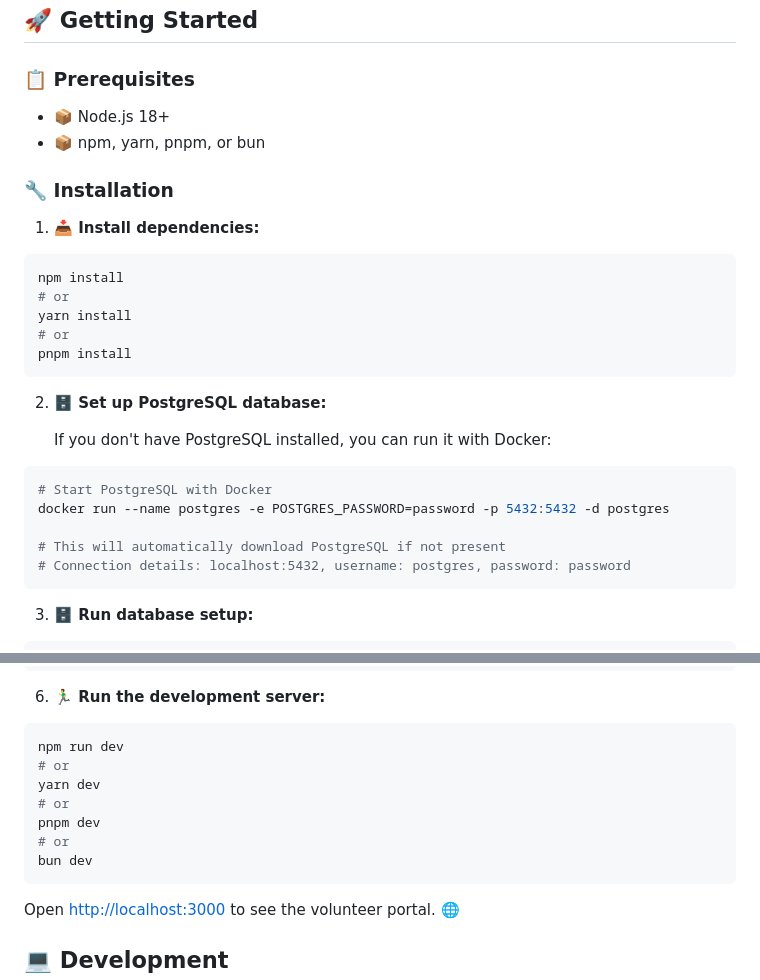
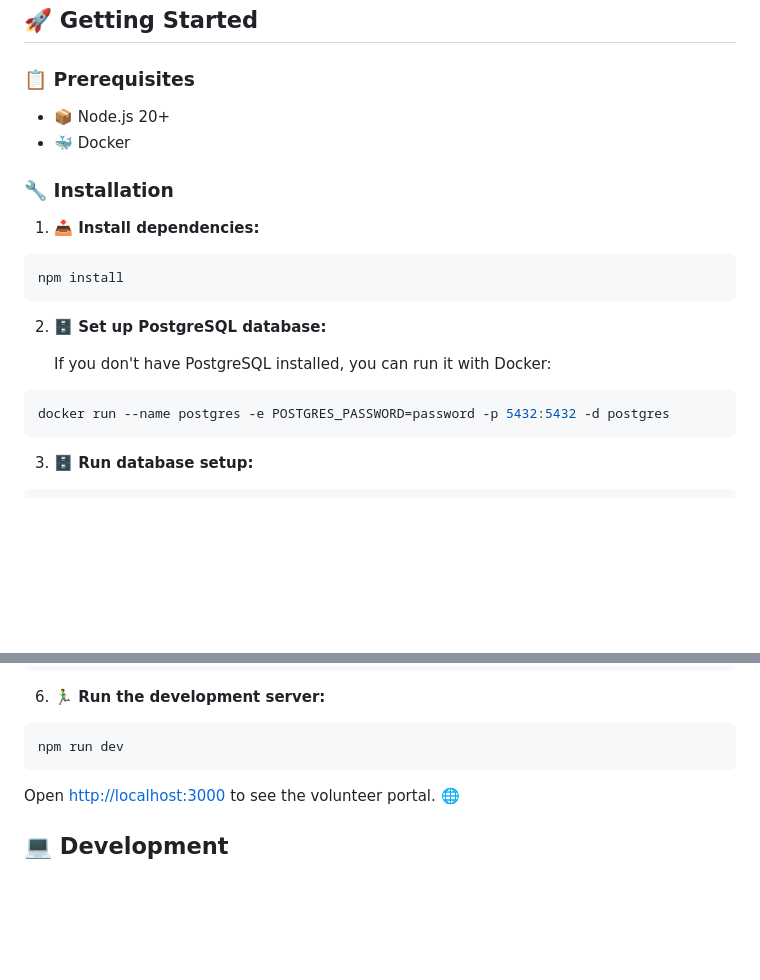
Before and after one commit to malinmalliyawadu/volunteer-portal, a Markdown page: web/README.md, 2 parts joined by grey strips. GitHub-like rendering; blank space fills up the shorter version.

Commit message:
chore: update README prerequisites and installation instructions
- Change Node.js version requirement from 18+ to 20+
- Add Docker as a prerequisite
- Remove alternative package managers from installation instructions
- Simplify PostgreSQL setup instructions for clarity

🤖 Generated with [Claude Code](https://claude.ai/code)

````diff
--- a/web/README.md
+++ b/web/README.md
@@ -27,8 +27,8 @@ A modern Next.js application for managing volunteers at Everybody Eats, an innov
 
 ### 📋 Prerequisites
 
-- 📦 Node.js 18+
-- 📦 npm, yarn, pnpm, or bun
+- 📦 Node.js 20+
+- 🐳 Docker
 
 ### 🔧 Installation
 
@@ -36,10 +36,6 @@ A modern Next.js application for managing volunteers at Everybody Eats, an innov
 
 ```bash
 npm install
-# or
-yarn install
-# or
-pnpm install
 ```
 
 2. **🗄️ Set up PostgreSQL database:**
@@ -47,11 +43,7 @@ pnpm install
    If you don't have PostgreSQL installed, you can run it with Docker:
 
 ```bash
-# Start PostgreSQL with Docker
 docker run --name postgres -e POSTGRES_PASSWORD=password -p 5432:5432 -d postgres
-
-# This will automatically download PostgreSQL if not present
-# Connection details: localhost:5432, username: postgres, password: password
 ```
 
 3. **🗄️ Run database setup:**
@@ -77,12 +69,6 @@ npx auth secret
 
 ```bash
 npm run dev
-# or
-yarn dev
-# or
-pnpm dev
-# or
-bun dev
 ```
 
 Open [http://localhost:3000](http://localhost:3000) to see the volunteer portal. 🌐
````
